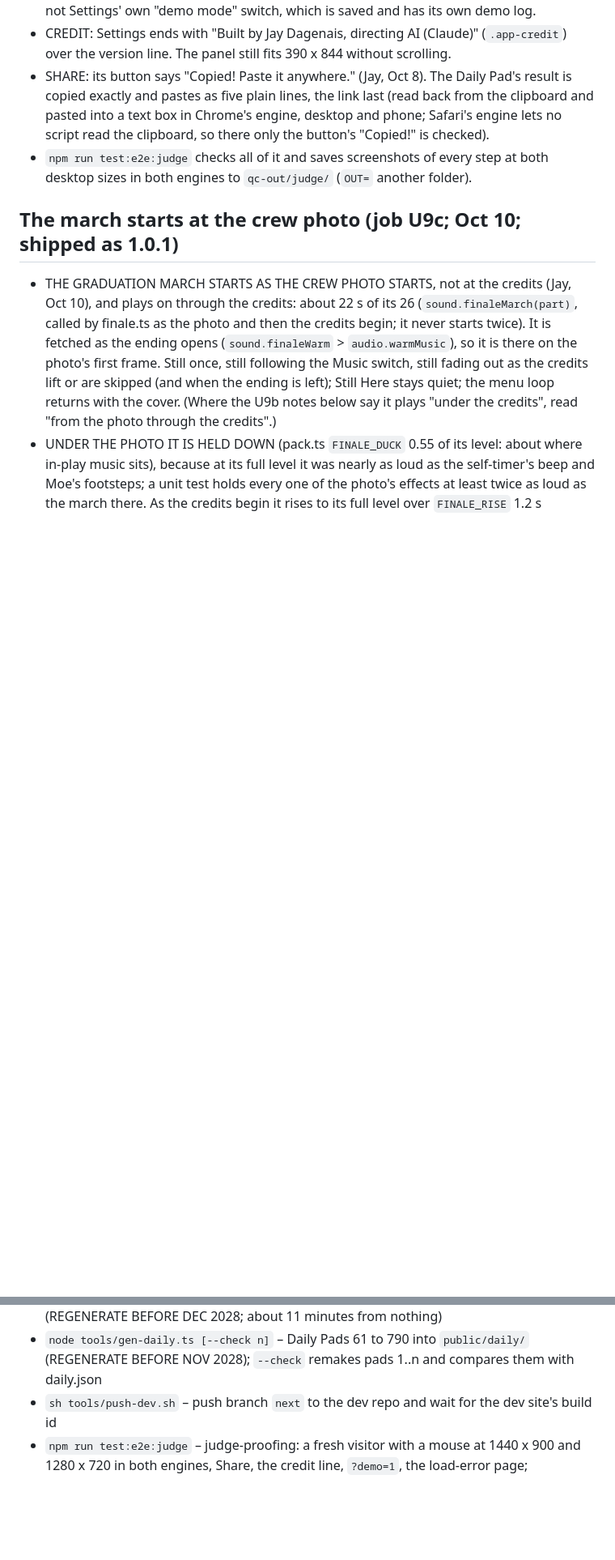
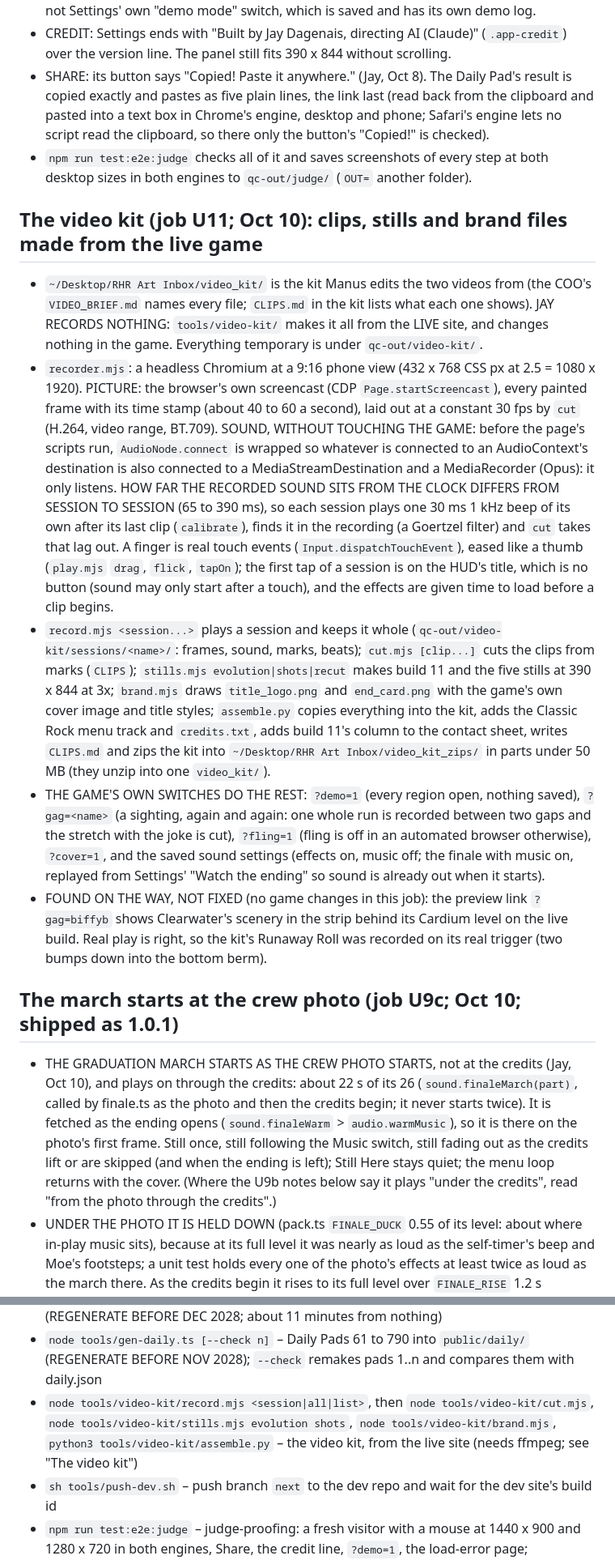
Before and after one commit to jasondag-ai/rig-jam, a Markdown page: CLAUDE.md, 2 parts joined by grey strips. Shown at 81% size. Rendered like a GitHub page; blank space fills up the shorter version.

Commit message:
Notes: the video kit (job U11)
Co-Authored-By: Claude Opus 5.5 <noreply@anthropic.com>

```diff
--- a/CLAUDE.md
+++ b/CLAUDE.md
@@ -1314,6 +1314,34 @@ something, give exact clicks and one command at a time.
 - `npm run test:e2e:judge` checks all of it and saves screenshots of every step at both desktop
   sizes in both engines to `qc-out/judge/` (`OUT=` another folder).
 
+## The video kit (job U11; Oct 10): clips, stills and brand files made from the live game
+- `~/Desktop/RHR Art Inbox/video_kit/` is the kit Manus edits the two videos from (the COO's `VIDEO_BRIEF.md` names
+  every file; `CLIPS.md` in the kit lists what each one shows). JAY RECORDS NOTHING: `tools/video-kit/` makes it all
+  from the LIVE site, and changes nothing in the game. Everything temporary is under `qc-out/video-kit/`.
+- `recorder.mjs`: a headless Chromium at a 9:16 phone view (432 x 768 CSS px at 2.5 = 1080 x 1920). PICTURE: the
+  browser's own screencast (CDP `Page.startScreencast`), every painted frame with its time stamp (about 40 to 60 a
+  second), laid out at a constant 30 fps by `cut` (H.264, video range, BT.709). SOUND, WITHOUT TOUCHING THE GAME:
+  before the page's scripts run, `AudioNode.connect` is wrapped so whatever is connected to an AudioContext's
+  destination is also connected to a MediaStreamDestination and a MediaRecorder (Opus): it only listens. HOW FAR
+  THE RECORDED SOUND SITS FROM THE CLOCK DIFFERS FROM SESSION TO SESSION (65 to 390 ms), so each session plays one
+  30 ms 1 kHz beep of its own after its last clip (`calibrate`), finds it in the recording (a Goertzel filter) and
+  `cut` takes that lag out. A finger is real touch events (`Input.dispatchTouchEvent`), eased like a thumb
+  (`play.mjs` `drag`, `flick`, `tapOn`); the first tap of a session is on the HUD's title, which is no button
+  (sound may only start after a touch), and the effects are given time to load before a clip begins.
+- `record.mjs <session...>` plays a session and keeps it whole (`qc-out/video-kit/sessions/<name>/`: frames, sound,
+  marks, beats); `cut.mjs [clip...]` cuts the clips from marks (`CLIPS`); `stills.mjs evolution|shots|recut` makes
+  build 11 and the five stills at 390 x 844 at 3x; `brand.mjs` draws `title_logo.png` and `end_card.png` with the
+  game's own cover image and title styles; `assemble.py` copies everything into the kit, adds the Classic Rock menu
+  track and `credits.txt`, adds build 11's column to the contact sheet, writes `CLIPS.md` and zips the kit into
+  `~/Desktop/RHR Art Inbox/video_kit_zips/` in parts under 50 MB (they unzip into one `video_kit/`).
+- THE GAME'S OWN SWITCHES DO THE REST: `?demo=1` (every region open, nothing saved), `?gag=<name>` (a sighting, again
+  and again: one whole run is recorded between two gaps and the stretch with the joke is cut), `?fling=1` (fling is
+  off in an automated browser otherwise), `?cover=1`, and the saved sound settings (effects on, music off; the
+  finale with music on, replayed from Settings' "Watch the ending" so sound is already out when it starts).
+- FOUND ON THE WAY, NOT FIXED (no game changes in this job): the preview link `?gag=biffyb` shows Clearwater's
+  scenery in the strip behind its Cardium level on the live build. Real play is right, so the kit's Runaway Roll
+  was recorded on its real trigger (two bumps down into the bottom berm).
+
 ## The march starts at the crew photo (job U9c; Oct 10; shipped as 1.0.1)
 - THE GRADUATION MARCH STARTS AS THE CREW PHOTO STARTS, not at the credits (Jay, Oct 10), and plays on through the
   credits: about 22 s of its 26 (`sound.finaleMarch(part)`, called by finale.ts as the photo and then the credits
@@ -2055,6 +2083,7 @@ something, give exact clicks and one command at a time.
 - `npm run test:e2e:fling` – fling: flicks, ordinary drags, pushes, Zero Incident, hints, at three phone sizes (start the dev server first)
 - `node tools/gen-turnaround.ts` – the 112 Sunday Turnarounds into `public/turnaround/` (REGENERATE BEFORE DEC 2028; about 11 minutes from nothing)
 - `node tools/gen-daily.ts [--check n]` – Daily Pads 61 to 790 into `public/daily/` (REGENERATE BEFORE NOV 2028); `--check` remakes pads 1..n and compares them with daily.json
+- `node tools/video-kit/record.mjs <session|all|list>`, then `node tools/video-kit/cut.mjs`, `node tools/video-kit/stills.mjs evolution shots`, `node tools/video-kit/brand.mjs`, `python3 tools/video-kit/assemble.py` – the video kit, from the live site (needs ffmpeg; see "The video kit")
 - `sh tools/push-dev.sh` – push branch `next` to the dev repo and wait for the dev site's build id
 - `npm run test:e2e:judge` – judge-proofing: a fresh visitor with a mouse at 1440 x 900 and 1280 x 720 in both engines, Share, the credit line, `?demo=1`, the load-error page; screenshots (start the dev server first)
 - `npm run test:e2e:sightings` – every sighting on its real trigger at Safari's visible size, and every tappable prop answers a tap (`VIEW=375x635`, `ONLY=beaver`, `URL=` the live site; start the dev server first)
```
